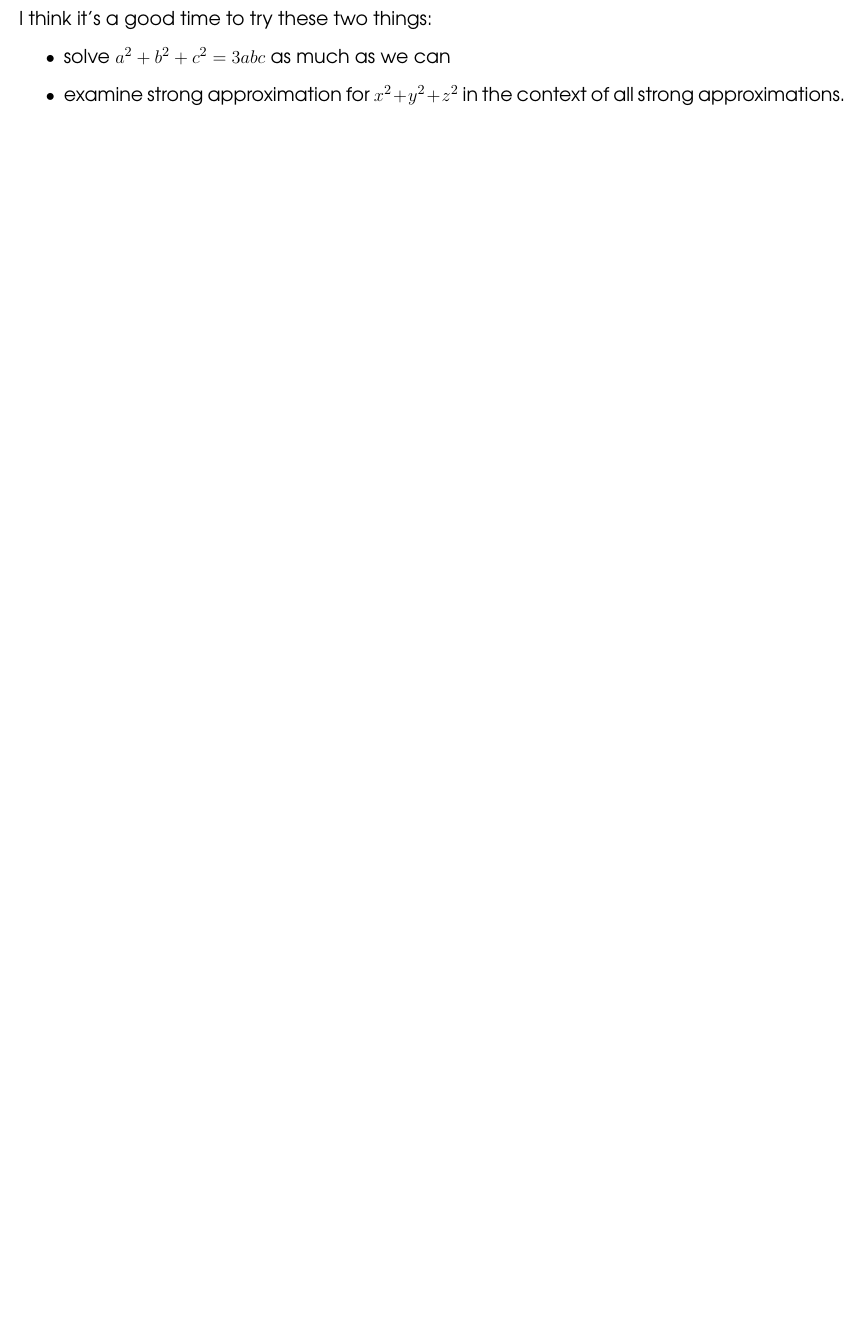
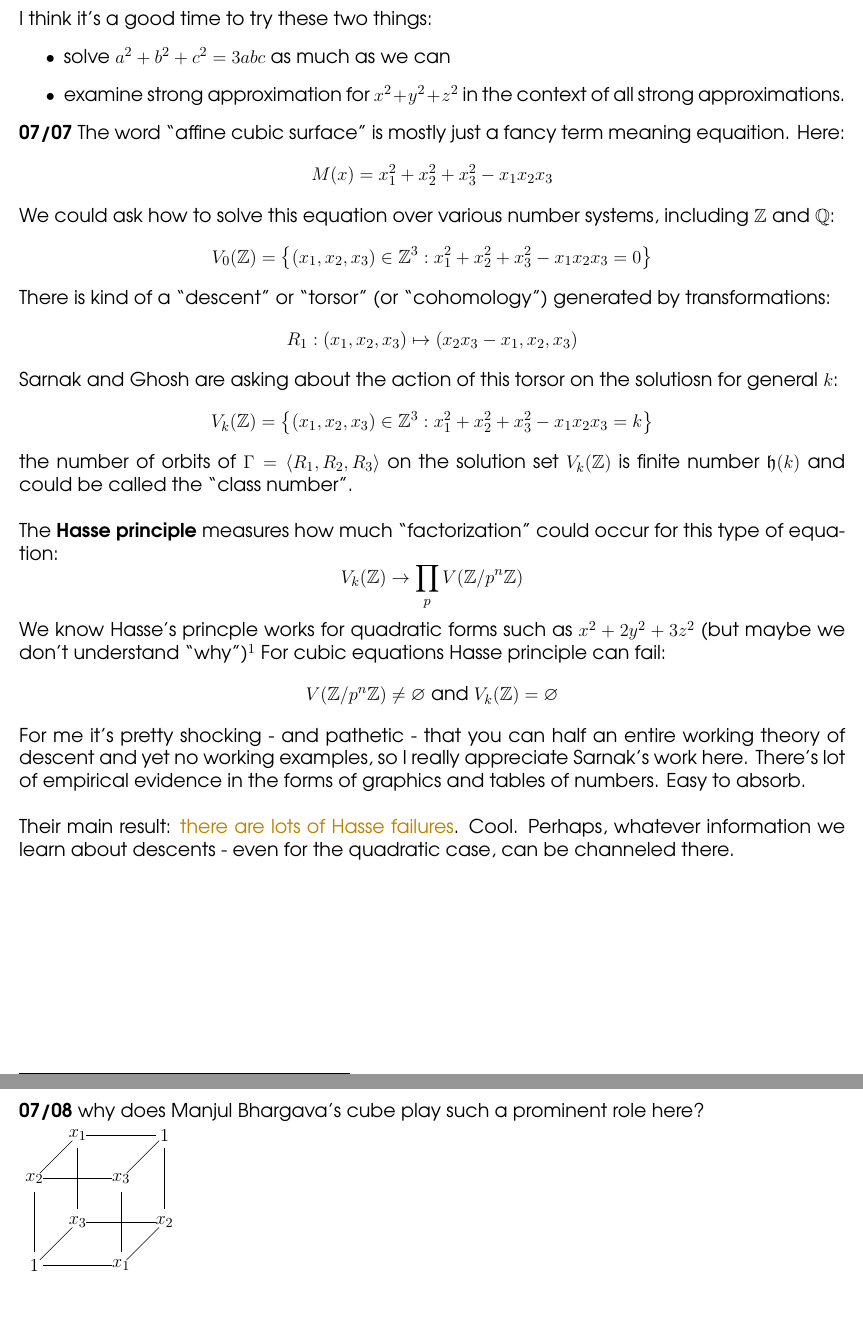
Before and after one commit to mango314/math-blog, a LaTeX document (2017/070117B-markoff.tex): part of page 2 of 2 before the commit and two parts of pages 2 and 3 of 3 after it, the two joined at a grey line, cut so that both start at the same text, the shorter picture padded with empty space. Compiled offline with pdfLaTeX.

Commit message:
Bhargava Cube!

```diff
--- a/2017/070117B-markoff.tex
+++ b/2017/070117B-markoff.tex
@@ -66,6 +66,52 @@ This looks very closed to the Markov equation we just solved.  These cases are s
 \item solve $ a^2 + b^2 + c^2  = 3abc $ as much as we can
 \item examine strong approximation for $x^2 + y^2 + z^2$ in the context of all strong approximations.
 \end{itemize}
+\textbf{07/07} The word ``affine cubic surface" is mostly just a fancy term meaning equaition.  Here:
+$$ M(x) = x_1^2 + x_2^2 + x_3^2 - x_1 x_2 x_3 $$
+We could ask how to solve this equation over various number systems, including $\mathbb{Z}$ and $\mathbb{Q}$:
+$$  V_0(\mathbb{Z}) = \big\{ (x_1, x_2, x_3) \in \mathbb{Z}^3 :  x_1^2 + x_2^2 + x_3^2 - x_1 x_2 x_3 = 0 \big\} $$
+There is kind of a ``descent" or ``torsor" (or ``cohomology") generated by transformations:
+$$ R_1 :(x_1, x_2, x_3) \mapsto (x_2 x_3 - x_1, x_2, x_3)  $$
+Sarnak and Ghosh are asking about the action of this torsor on the solutiosn for general $k$:
+$$  V_k(\mathbb{Z}) = \big\{ (x_1, x_2, x_3) \in \mathbb{Z}^3 :  x_1^2 + x_2^2 + x_3^2 - x_1 x_2 x_3 = k \big\} $$
+the number of orbits of $\Gamma = \langle R_1, R_2, R_3 \rangle $ on the solution set $V_k(\mathbb{Z})$ is finite number  $\mathfrak{h}(k)$ and could be called the ``class number". \\ \\
+The \textbf{Hasse principle}  measures how much ``factorization" could occur for this type of equation:
+$$   V_k(\mathbb{Z}) \to \prod_p V(\mathbb{Z}/p^n\mathbb{Z})    $$
+We know Hasse's princple works for quadratic forms such as $x^2 + 2y^2 + 3z^2$ (but maybe we don't understand ``why")\footnote{We get really lucky. No explanation. I can and will spark a long discussion of what comprises an answer to ``why"?  For now we're missing details.   }  For cubic equations Hasse principle can fail:
+$$V(\mathbb{Z}/p^n\mathbb{Z})  \neq \varnothing \text{ and }   V_k(\mathbb{Z}) = \varnothing $$
+For me it's pretty shocking - and pathetic - that you can half an entire working theory of descent and yet no working examples, so I really appreciate Sarnak's work here.  There's lot of empirical evidence in the forms of graphics and tables of numbers.  Easy to absorb. \\ \\
+Their main result: {\color{green!50!red!50!orange}there are lots of Hasse failures}.  Cool. Perhaps, whatever information we learn about descents - even for the quadratic case, can be channeled there.
+
+\newpage
+
+\noindent \textbf{07/08} why does Manjul Bhargava's cube play such a prominent role here? \\
+\begin{tikzpicture}
+\node at (0,0) {$1$};
+\node at (2,0) {$x_1$};
+\node at (0,2) {$x_2$};
+\node at (2,2) {$x_3$};
+
+\node at (1,1) {$x_3$};
+\node at (3,1) {$x_2$};
+\node at (1,3) {$x_1$};
+\node at (3,3) {$1$};
+
+\draw (0+0.2,0)--(2-0.2,0);
+\draw (0+0.2,2)--(2-0.2,2);
+\draw (1+0.2,1)--(3-0.2,1);
+\draw (1+0.2,3)--(3-0.2,3);
+
+\draw (0,0+0.3)--(0,2-0.3);
+\draw (2,0+0.3)--(2,2-0.3);
+\draw (1,1+0.3)--(1,3-0.3);
+\draw (3,1+0.3)--(3,3-0.3);
+
+\draw (0+0.125,0+0.125)--(1-0.125,1-0.125);
+\draw (2+0.125,0+0.125)--(3-0.125,1-0.125);
+\draw (0+0.125,2+0.125)--(1-0.125,3-0.125);
+\draw (2+0.125,2+0.125)--(3-0.125,3-0.125);
+
+\end{tikzpicture}
 
 \vfill
 
@@ -95 +151,4 @@ Academic Press, 1994.
+\end{thebibliography}
+
+
 \end{document}
```
Also changed, not shown: 2017/070117B-markoff.pdf (added), 2017/070117B-markoff.tex (10 more changed lines).
